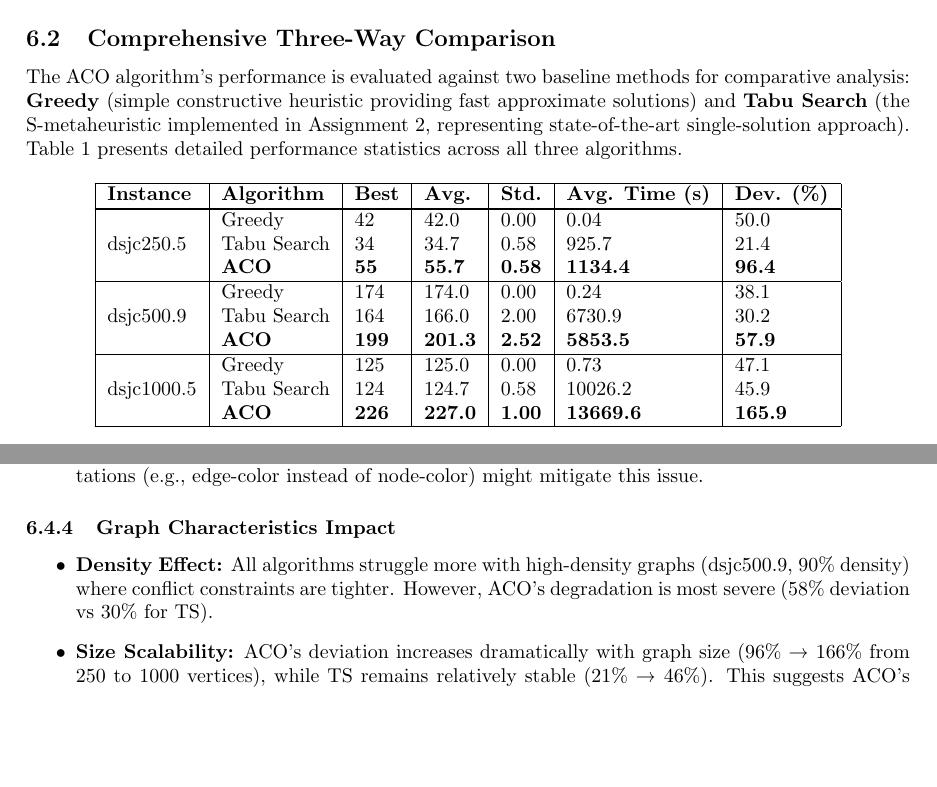
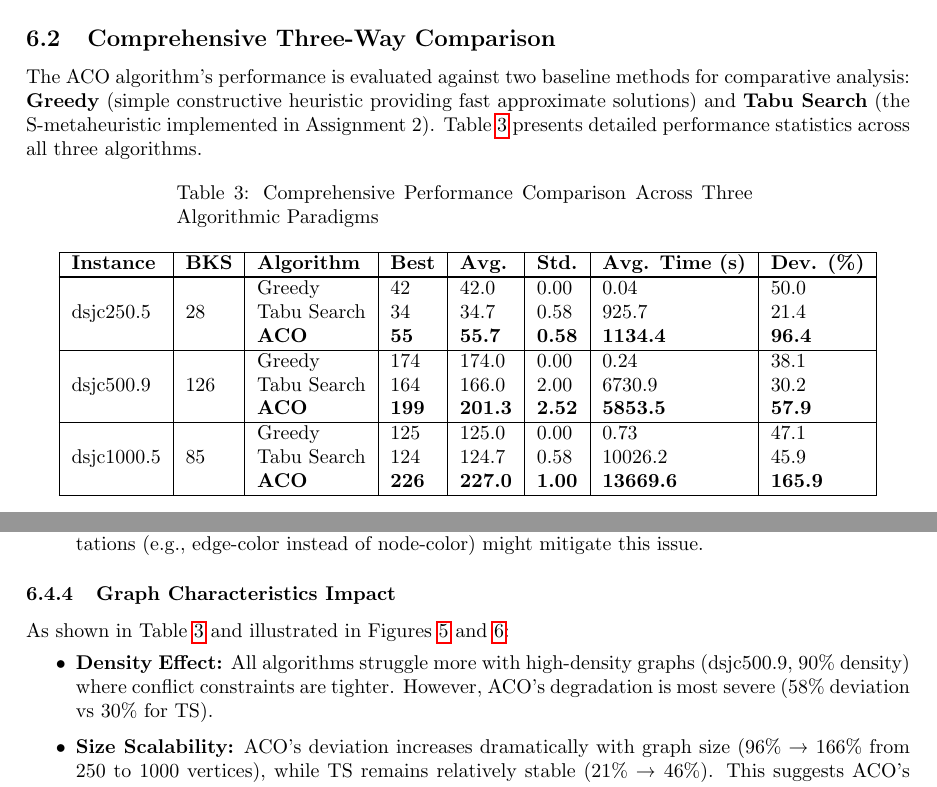
Before and after one commit to m3mahdy/graph_coloring_antcol, a LaTeX document (assignemnt3/report3.tex): two parts of pages 12 and 15 of 17, joined at a grey line, cut so that both start at the same text, the shorter picture padded with empty space. Compiled offline with pdfLaTeX.

Commit message:
review 1

```diff
--- a/assignemnt3/report3.tex
+++ b/assignemnt3/report3.tex
@@ -455,24 +461,26 @@ Performance is evaluated using:
 
 \subsection{Comprehensive Three-Way Comparison}
 
-The ACO algorithm's performance is evaluated against two baseline methods for comparative analysis: \textbf{Greedy} (simple constructive heuristic providing fast approximate solutions) and \textbf{Tabu Search} (the S-metaheuristic implemented in Assignment 2, representing state-of-the-art single-solution approach). Table 1 presents detailed performance statistics across all three algorithms.
+The ACO algorithm's performance is evaluated against two baseline methods for comparative analysis: \textbf{Greedy} (simple constructive heuristic providing fast approximate solutions) and \textbf{Tabu Search} (the S-metaheuristic implemented in Assignment 2). Table~\ref{tab:performance_comparison} presents detailed performance statistics across all three algorithms.
 
-\begin{longtable}{|l|l|l|l|l|l|l|}
+\begin{longtable}{|l|l|l|l|l|l|l|l|}
+\caption{Comprehensive Performance Comparison Across Three Algorithmic Paradigms}
+\label{tab:performance_comparison}\\
 \hline
-\textbf{Instance} & \textbf{Algorithm} & \textbf{Best} & \textbf{Avg.} & \textbf{Std.} & \textbf{Avg. Time (s)} & \textbf{Dev. (\%)} \\
+\textbf{Instance} & \textbf{BKS} & \textbf{Algorithm} & \textbf{Best} & \textbf{Avg.} & \textbf{Std.} & \textbf{Avg. Time (s)} & \textbf{Dev. (\%)} \\
 \hline
 \endhead
 \hline
-\multirow{3}{*}{dsjc250.5} & Greedy & 42 & 42.0 & 0.00 & 0.04 & 50.0 \\
-& Tabu Search & 34 & 34.7 & 0.58 & 925.7 & 21.4 \\
-& \textbf{ACO} & \textbf{55} & \textbf{55.7} & \textbf{0.58} & \textbf{1134.4} & \textbf{96.4} \\
+\multirow{3}{*}{dsjc250.5} & \multirow{3}{*}{28} & Greedy & 42 & 42.0 & 0.00 & 0.04 & 50.0 \\
+& & Tabu Search & 34 & 34.7 & 0.58 & 925.7 & 21.4 \\
+& & \textbf{ACO} & \textbf{55} & \textbf{55.7} & \textbf{0.58} & \textbf{1134.4} & \textbf{96.4} \\
 \hline
-\multirow{3}{*}{dsjc500.9} & Greedy & 174 & 174.0 & 0.00 & 0.24 & 38.1 \\
-& Tabu Search & 164 & 166.0 & 2.00 & 6730.9 & 30.2 \\
-& \textbf{ACO} & \textbf{199} & \textbf{201.3} & \textbf{2.52} & \textbf{5853.5} & \textbf{57.9} \\
+\multirow{3}{*}{dsjc500.9} & \multirow{3}{*}{126} & Greedy & 174 & 174.0 & 0.00 & 0.24 & 38.1 \\
+& & Tabu Search & 164 & 166.0 & 2.00 & 6730.9 & 30.2 \\
+& & \textbf{ACO} & \textbf{199} & \textbf{201.3} & \textbf{2.52} & \textbf{5853.5} & \textbf{57.9} \\
 \hline
-\multirow{3}{*}{dsjc1000.5} & Greedy & 125 & 125.0 & 0.00 & 0.73 & 47.1 \\
-& Tabu Search & 124 & 124.7 & 0.58 & 10026.2 & 45.9 \\
-& \textbf{ACO} & \textbf{226} & \textbf{227.0} & \textbf{1.00} & \textbf{13669.6} & \textbf{165.9} \\
+\multirow{3}{*}{dsjc1000.5} & \multirow{3}{*}{85} & Greedy & 125 & 125.0 & 0.00 & 0.73 & 47.1 \\
+& & Tabu Search & 124 & 124.7 & 0.58 & 10026.2 & 45.9 \\
+& & \textbf{ACO} & \textbf{226} & \textbf{227.0} & \textbf{1.00} & \textbf{13669.6} & \textbf{165.9} \\
 \hline
 \end{longtable}
@@ -560,6 +566,7 @@ While the empirical results clearly demonstrate ACO's underperformance, the unde
 \end{enumerate}
 
 \subsubsection{Graph Characteristics Impact}
+As shown in Table~\ref{tab:performance_comparison} and illustrated in Figures~\ref{fig:comparison_best} and~\ref{fig:comparison_avg}:
 \begin{itemize}
     \item \textbf{Density Effect:} All algorithms struggle more with high-density graphs (dsjc500.9, 90\% density) where conflict constraints are tighter. However, ACO's degradation is most severe (58\% deviation vs 30\% for TS).
 
```
Also changed, not shown: assignemnt3/.auxiliary/report3.pdf, assignemnt3/report3.tex (14 more changed lines).
